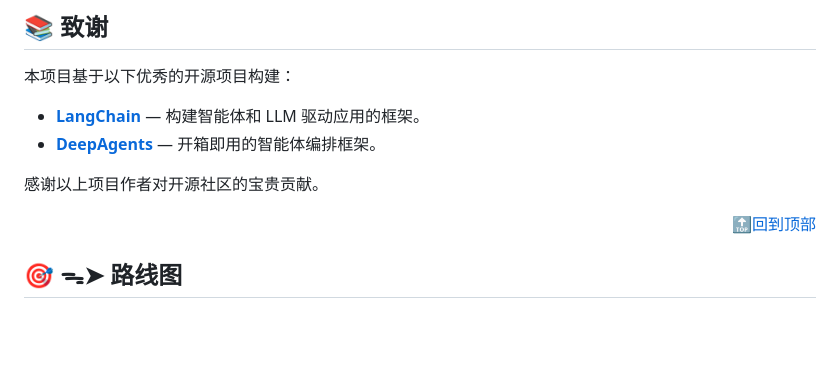
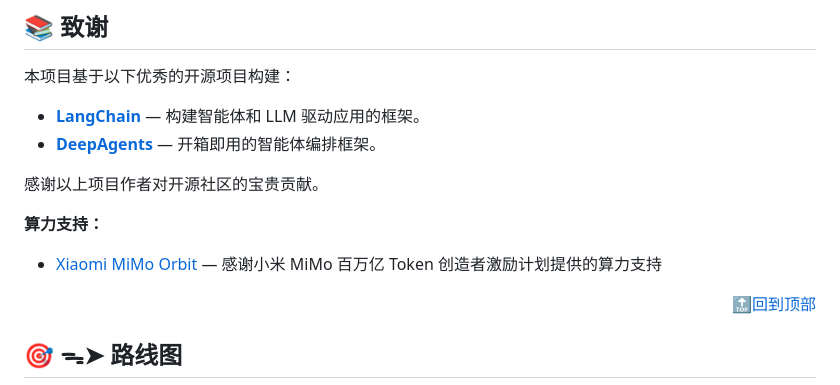
Before and after one commit to ExuberantWitness/EvoScientist-claude, a Markdown page: README.zh-CN.md, the part around the change. GitHub-like rendering; blank space fills up the shorter version.

```diff
--- a/README.zh-CN.md
+++ b/README.zh-CN.md
@@ -475,6 +475,9 @@ channel_enabled: "telegram,slack,feishu,qq"
 
 感谢以上项目作者对开源社区的宝贵贡献。
 
+**算力支持：**
+- [Xiaomi MiMo Orbit](https://100t.xiaomimimo.com/) — 感谢小米 MiMo 百万亿 Token 创造者激励计划提供的算力支持
+
 <p align="right"><a href="#top">🔝回到顶部</a></p>
 
 ## 🎯 ᯓ➤ 路线图
```
Also changed, not shown: README.md (+3 -0 lines).
